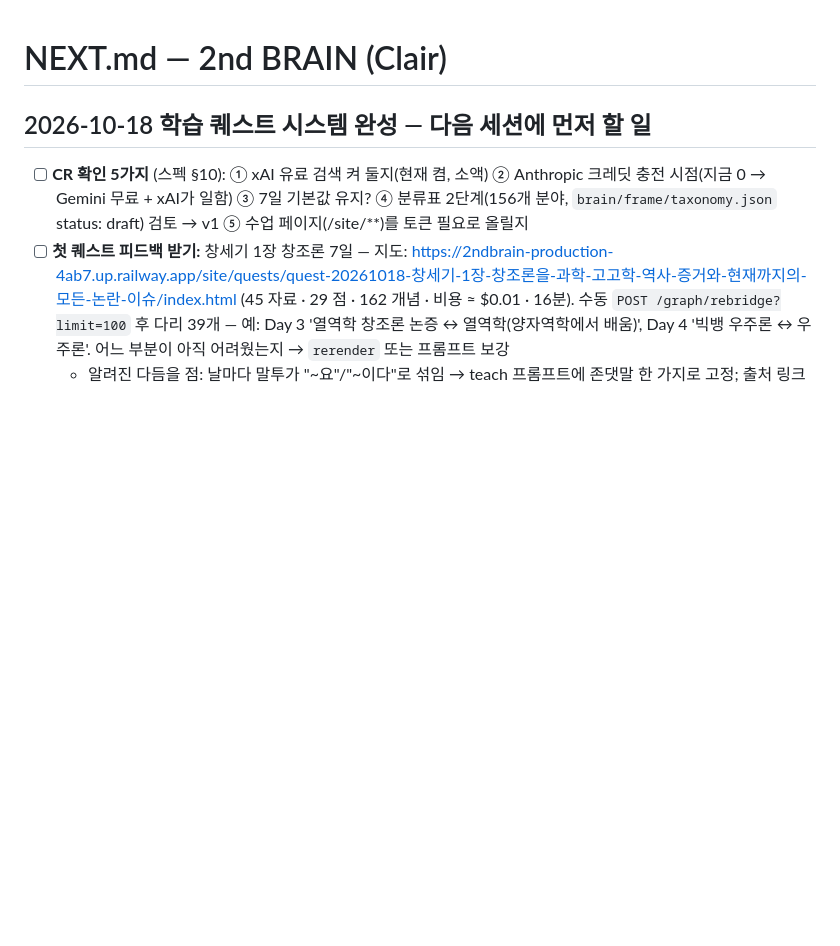
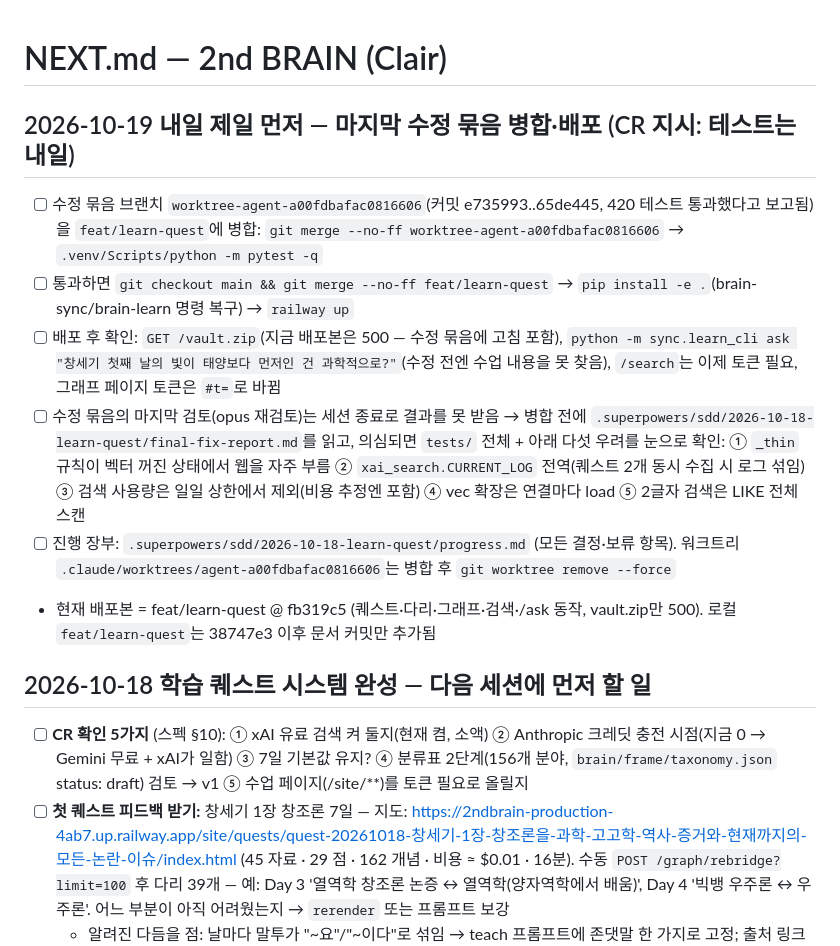
Before and after one commit to CRtheHILLS/2ndBRAIN, a Markdown page: NEXT.md, the part around the change. Rendered like a GitHub page; blank space fills up the shorter version.

Commit message:
docs: NEXT.md — 내일 할 일: 수정 묶음 병합·테스트·배포 (CR 지시로 세션 종료)
Co-Authored-By: Claude Fable 5.1 <noreply@anthropic.com>

```diff
--- a/NEXT.md
+++ b/NEXT.md
@@ -1,4 +1,12 @@
 # NEXT.md — 2nd BRAIN (Clair)
+
+## 2026-10-19 내일 제일 먼저 — 마지막 수정 묶음 병합·배포 (CR 지시: 테스트는 내일)
+- [ ] 수정 묶음 브랜치 `worktree-agent-a00fdbafac0816606`(커밋 e735993..65de445, 420 테스트 통과했다고 보고됨)을 `feat/learn-quest`에 병합: `git merge --no-ff worktree-agent-a00fdbafac0816606` → `.venv/Scripts/python -m pytest -q`
+- [ ] 통과하면 `git checkout main && git merge --no-ff feat/learn-quest` → `pip install -e .`(brain-sync/brain-learn 명령 복구) → `railway up`
+- [ ] 배포 후 확인: `GET /vault.zip`(지금 배포본은 500 — 수정 묶음에 고침 포함), `python -m sync.learn_cli ask "창세기 첫째 날의 빛이 태양보다 먼저인 건 과학적으로?"`(수정 전엔 수업 내용을 못 찾음), `/search`는 이제 토큰 필요, 그래프 페이지 토큰은 `#t=`로 바뀜
+- [ ] 수정 묶음의 마지막 검토(opus 재검토)는 세션 종료로 결과를 못 받음 → 병합 전에 `.superpowers/sdd/2026-10-18-learn-quest/final-fix-report.md`를 읽고, 의심되면 `tests/` 전체 + 아래 다섯 우려를 눈으로 확인: ① `_thin` 규칙이 벡터 꺼진 상태에서 웹을 자주 부름 ② `xai_search.CURRENT_LOG` 전역(퀘스트 2개 동시 수집 시 로그 섞임) ③ 검색 사용량은 일일 상한에서 제외(비용 추정엔 포함) ④ vec 확장은 연결마다 load ⑤ 2글자 검색은 LIKE 전체 스캔
+- [ ] 진행 장부: `.superpowers/sdd/2026-10-18-learn-quest/progress.md` (모든 결정·보류 항목). 워크트리 `.claude/worktrees/agent-a00fdbafac0816606`는 병합 후 `git worktree remove --force`
+- 현재 배포본 = feat/learn-quest @ fb319c5 (퀘스트·다리·그래프·검색·/ask 동작, vault.zip만 500). 로컬 `feat/learn-quest`는 38747e3 이후 문서 커밋만 추가됨
 
 ## 2026-10-18 학습 퀘스트 시스템 완성 — 다음 세션에 먼저 할 일
 - [ ] **CR 확인 5가지** (스펙 §10): ① xAI 유료 검색 켜 둘지(현재 켬, 소액) ② Anthropic 크레딧 충전 시점(지금 0 → Gemini 무료 + xAI가 일함) ③ 7일 기본값 유지? ④ 분류표 2단계(156개 분야, `brain/frame/taxonomy.json` status: draft) 검토 → v1 ⑤ 수업 페이지(/site/**)를 토큰 필요로 올릴지
```
